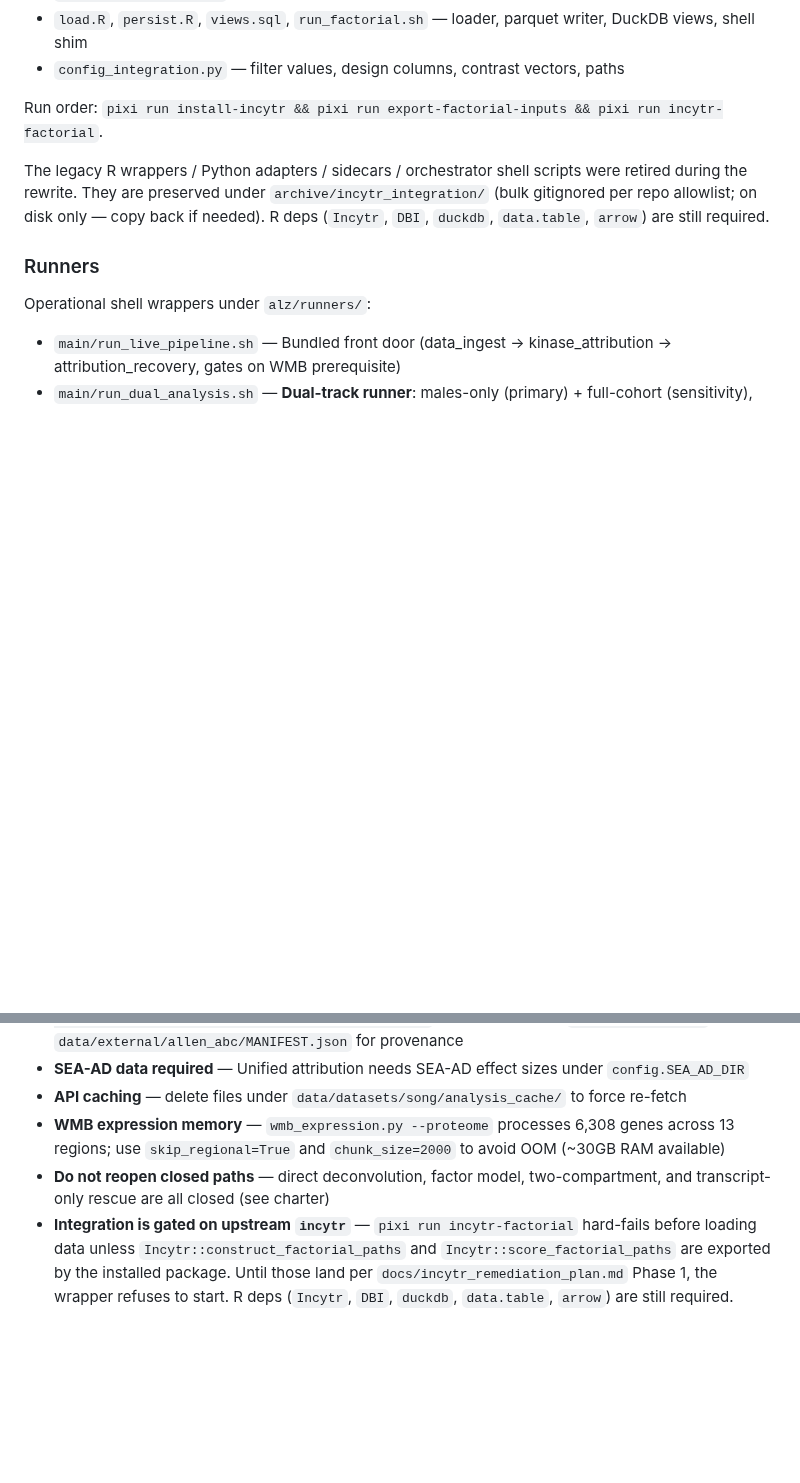
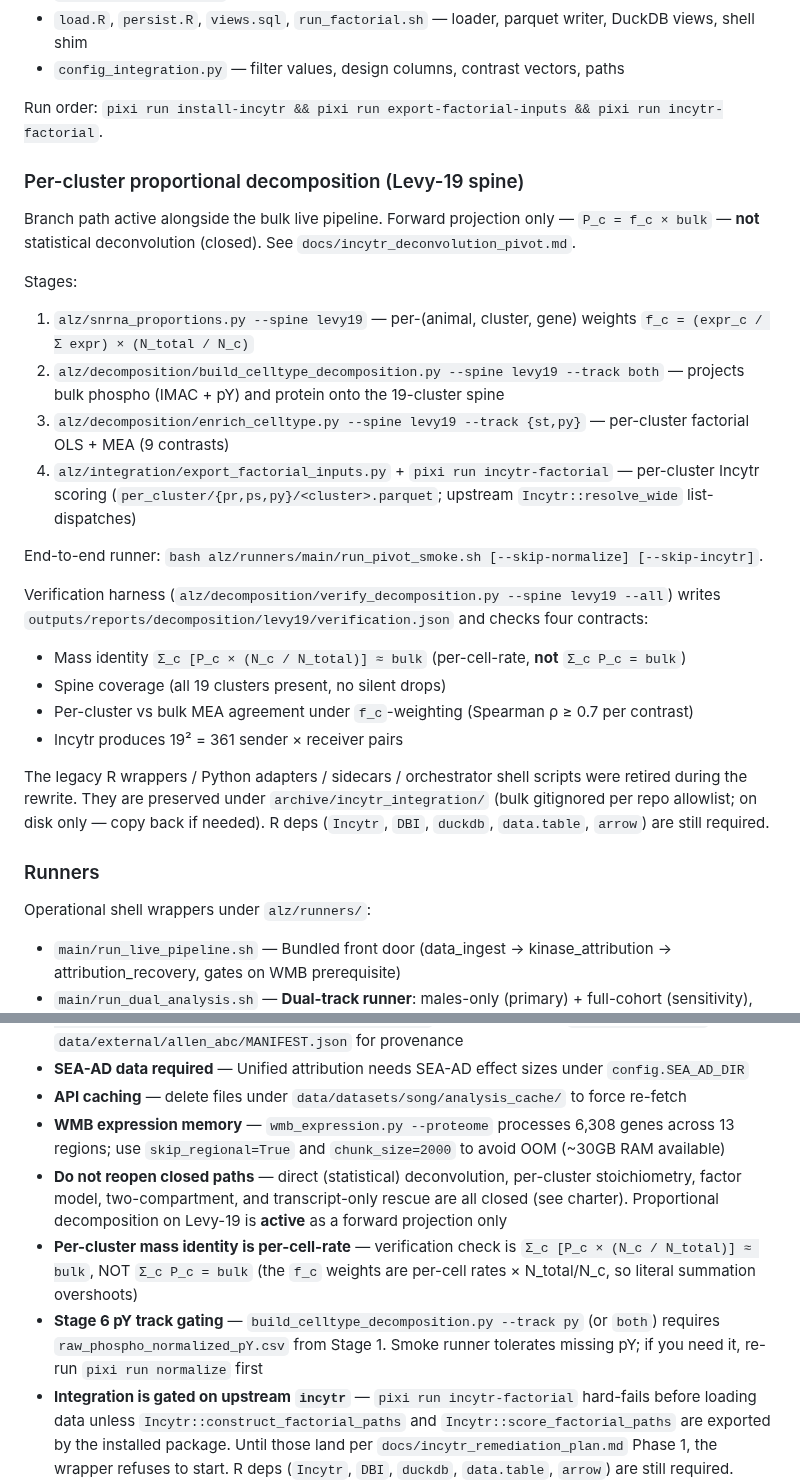
Before and after one commit to henrichung-cst/alzheimers, a Markdown page: CLAUDE.md, 2 parts joined by grey strips. GitHub-like rendering; blank space fills up the shorter version.

```diff
--- a/CLAUDE.md
+++ b/CLAUDE.md
@@ -193,6 +193,24 @@ In-tree files:
 
 Run order: `pixi run install-incytr && pixi run export-factorial-inputs && pixi run incytr-factorial`.
 
+### Per-cluster proportional decomposition (Levy-19 spine)
+
+Branch path active alongside the bulk live pipeline. Forward projection only — `P_c = f_c × bulk` — **not** statistical deconvolution (closed). See `docs/incytr_deconvolution_pivot.md`.
+
+Stages:
+1. `alz/snrna_proportions.py --spine levy19` — per-(animal, cluster, gene) weights `f_c = (expr_c / Σ expr) × (N_total / N_c)`
+2. `alz/decomposition/build_celltype_decomposition.py --spine levy19 --track both` — projects bulk phospho (IMAC + pY) and protein onto the 19-cluster spine
+3. `alz/decomposition/enrich_celltype.py --spine levy19 --track {st,py}` — per-cluster factorial OLS + MEA (9 contrasts)
+4. `alz/integration/export_factorial_inputs.py` + `pixi run incytr-factorial` — per-cluster Incytr scoring (`per_cluster/{pr,ps,py}/<cluster>.parquet`; upstream `Incytr::resolve_wide` list-dispatches)
+
+End-to-end runner: `bash alz/runners/main/run_pivot_smoke.sh [--skip-normalize] [--skip-incytr]`.
+
+Verification harness (`alz/decomposition/verify_decomposition.py --spine levy19 --all`) writes `outputs/reports/decomposition/levy19/verification.json` and checks four contracts:
+- Mass identity `Σ_c [P_c × (N_c / N_total)] ≈ bulk` (per-cell-rate, **not** `Σ_c P_c = bulk`)
+- Spine coverage (all 19 clusters present, no silent drops)
+- Per-cluster vs bulk MEA agreement under `f_c`-weighting (Spearman ρ ≥ 0.7 per contrast)
+- Incytr produces 19² = 361 sender × receiver pairs
+
 The legacy R wrappers / Python adapters / sidecars / orchestrator shell scripts were retired during the rewrite. They are preserved under `archive/incytr_integration/` (bulk gitignored per repo allowlist; on disk only — copy back if needed). R deps (`Incytr`, `DBI`, `duckdb`, `data.table`, `arrow`) are still required.
 
 ### Runners
@@ -277,7 +295,9 @@ Other documentation:
 - **SEA-AD data required** — Unified attribution needs SEA-AD effect sizes under `config.SEA_AD_DIR`
 - **API caching** — delete files under `data/datasets/song/analysis_cache/` to force re-fetch
 - **WMB expression memory** — `wmb_expression.py --proteome` processes 6,308 genes across 13 regions; use `skip_regional=True` and `chunk_size=2000` to avoid OOM (~30GB RAM available)
-- **Do not reopen closed paths** — direct deconvolution, factor model, two-compartment, and transcript-only rescue are all closed (see charter)
+- **Do not reopen closed paths** — direct (statistical) deconvolution, per-cluster stoichiometry, factor model, two-compartment, and transcript-only rescue are all closed (see charter). Proportional decomposition on Levy-19 is **active** as a forward projection only
+- **Per-cluster mass identity is per-cell-rate** — verification check is `Σ_c [P_c × (N_c / N_total)] ≈ bulk`, NOT `Σ_c P_c = bulk` (the `f_c` weights are per-cell rates × N_total/N_c, so literal summation overshoots)
+- **Stage 6 pY track gating** — `build_celltype_decomposition.py --track py` (or `both`) requires `raw_phospho_normalized_pY.csv` from Stage 1. Smoke runner tolerates missing pY; if you need it, re-run `pixi run normalize` first
 - **Integration is gated on upstream `incytr`** — `pixi run incytr-factorial` hard-fails before loading data unless `Incytr::construct_factorial_paths` and `Incytr::score_factorial_paths` are exported by the installed package. Until those land per `docs/incytr_remediation_plan.md` Phase 1, the wrapper refuses to start. R deps (`Incytr`, `DBI`, `duckdb`, `data.table`, `arrow`) are still required. Integration config lives in `alz/integration/config_integration.py`, not `alz/config.py`
 - **Unified-viewer payload is inlined into `index.html`** — `build_unified_viewer.py` ships PAYLOAD as `<script type="application/json" id="payload-data">` directly in the HTML, not as a separate fetch. After `pixi run viewer` rebuilds, reload the page with a hard refresh (Ctrl+Shift+R / Cmd+Shift+R) — a soft reload serves the cached HTML and the new data won't appear. Quick check from DevTools: `PAYLOAD.meta.generated_at` should match the latest build timestamp
 
```
Also changed, not shown: docs/foundation/analysis_charter.md (+3 -2 lines), docs/incytr_deconvolution_pivot.md (added, +222 -0 lines).
